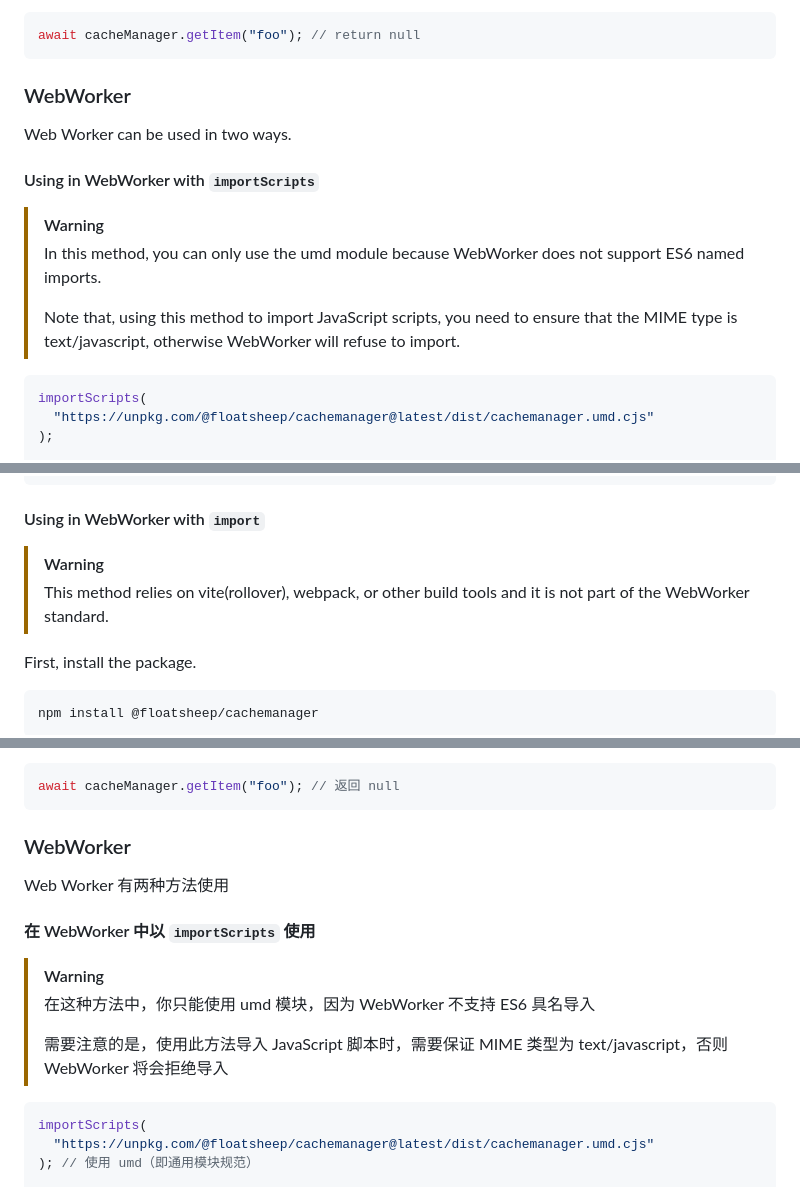
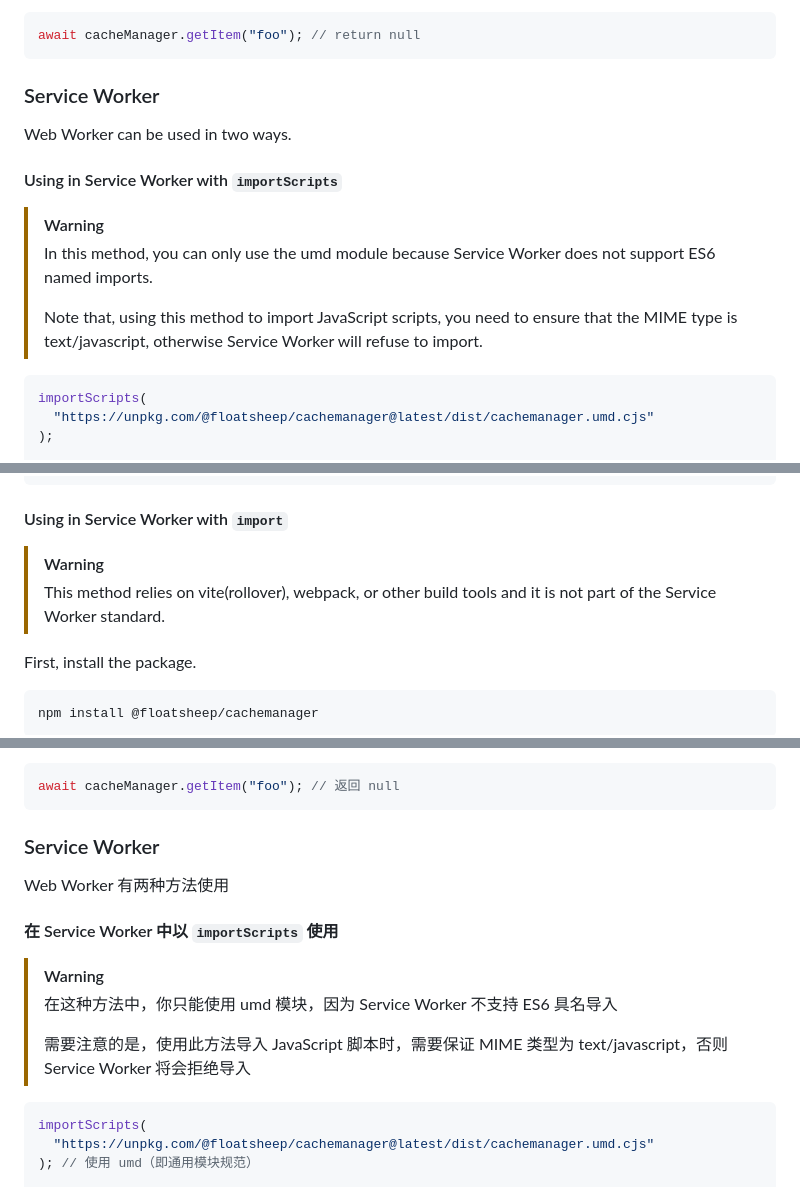
Before and after one commit to FloatSheep/cacheManager, a Markdown page: README.md, 3 parts joined by grey strips. Drawn GitHub-style.

Commit message:
docs: 📝 修改文档

````diff
--- a/README.md
+++ b/README.md
@@ -89,16 +89,16 @@ When cacheManager does not fetch data, null is returned.
 await cacheManager.getItem("foo"); // return null
 ```
 
-### WebWorker
+### Service Worker
 
 Web Worker can be used in two ways.
 
-#### Using in WebWorker with `importScripts`
+#### Using in Service Worker with `importScripts`
 
 > [!WARNING]
-> In this method, you can only use the umd module because WebWorker does not support ES6 named imports.
+> In this method, you can only use the umd module because Service Worker does not support ES6 named imports.
 >
-> Note that, using this method to import JavaScript scripts, you need to ensure that the MIME type is text/javascript, otherwise WebWorker will refuse to import.
+> Note that, using this method to import JavaScript scripts, you need to ensure that the MIME type is text/javascript, otherwise Service Worker will refuse to import.
 
 ```javascript
 importScripts(
@@ -117,10 +117,10 @@ self.addEventListener("fetch", async (event) => {
 });
 ```
 
-#### Using in WebWorker with `import`
+#### Using in Service Worker with `import`
 
 > [!WARNING]
-> This method relies on vite(rollover), webpack, or other build tools and it is not part of the WebWorker standard.
+> This method relies on vite(rollover), webpack, or other build tools and it is not part of the Service Worker standard.
 
 First, install the package.
 
@@ -241,16 +241,16 @@ if (element) {
 await cacheManager.getItem("foo"); // 返回 null
 ```
 
-### WebWorker
+### Service Worker
 
 Web Worker 有两种方法使用
 
-#### 在 WebWorker 中以 `importScripts` 使用
+#### 在 Service Worker 中以 `importScripts` 使用
 
 > [!WARNING]
-> 在这种方法中，你只能使用 umd 模块，因为 WebWorker 不支持 ES6 具名导入
+> 在这种方法中，你只能使用 umd 模块，因为 Service Worker 不支持 ES6 具名导入
 >
-> 需要注意的是，使用此方法导入 JavaScript 脚本时，需要保证 MIME 类型为 text/javascript，否则 WebWorker 将会拒绝导入
+> 需要注意的是，使用此方法导入 JavaScript 脚本时，需要保证 MIME 类型为 text/javascript，否则 Service Worker 将会拒绝导入
 
 ```javascript
 importScripts(
````
Also changed, not shown: other parts of README.md (+2 -2 lines).
